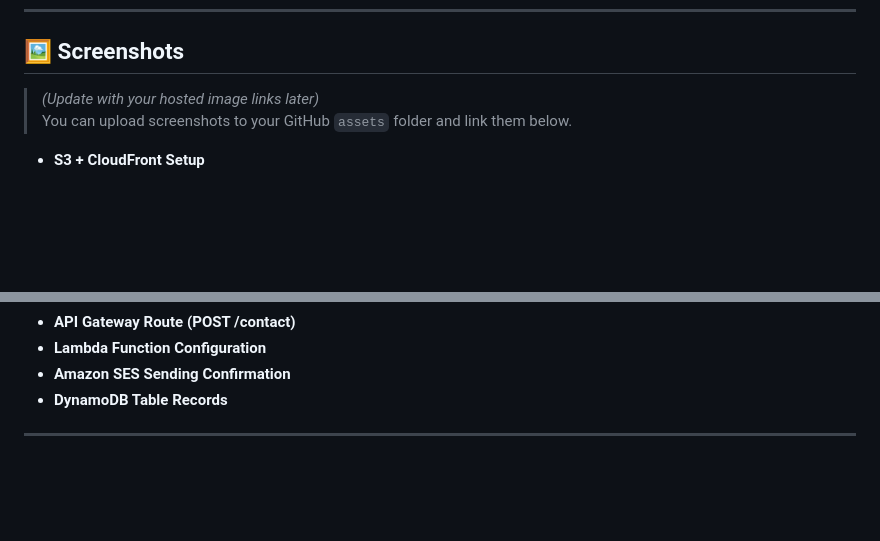
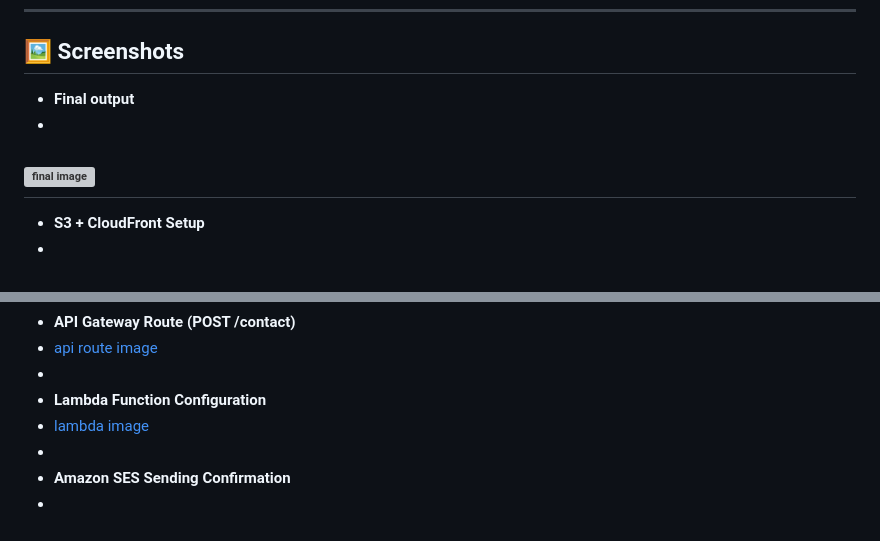
Before and after one commit to BHARATSURYA1128/serverless-contact-form, a Markdown page: README.md, 2 parts joined by grey strips. Rendered like a GitHub page; blank space fills up the shorter version; grey boxes are pictures that could not be loaded.

```diff
--- a/README.md
+++ b/README.md
@@ -53,7 +53,8 @@ I designed the system architecture as follows:
 
 ## 🖼️ Screenshots
 
-> _(Update with your hosted image links later)_
-You can upload screenshots to your GitHub `assets` folder and link them below.
-
+- **Final output**
+-
+![final image](final.png)
+-
 - **S3 + CloudFront Setup**
@@ -60,3 +64,9 @@ You can upload screenshots to your GitHub `assets` folder and link them below.
 - **API Gateway Route (POST /contact)**
+-
+  [api route image](api.png)
+-
 - **Lambda Function Configuration**
+-
+  [lambda image](lambda.png)
+-
 - **Amazon SES Sending Confirmation**
```
Also changed, not shown: other parts of README.md (+9 -0 lines).
